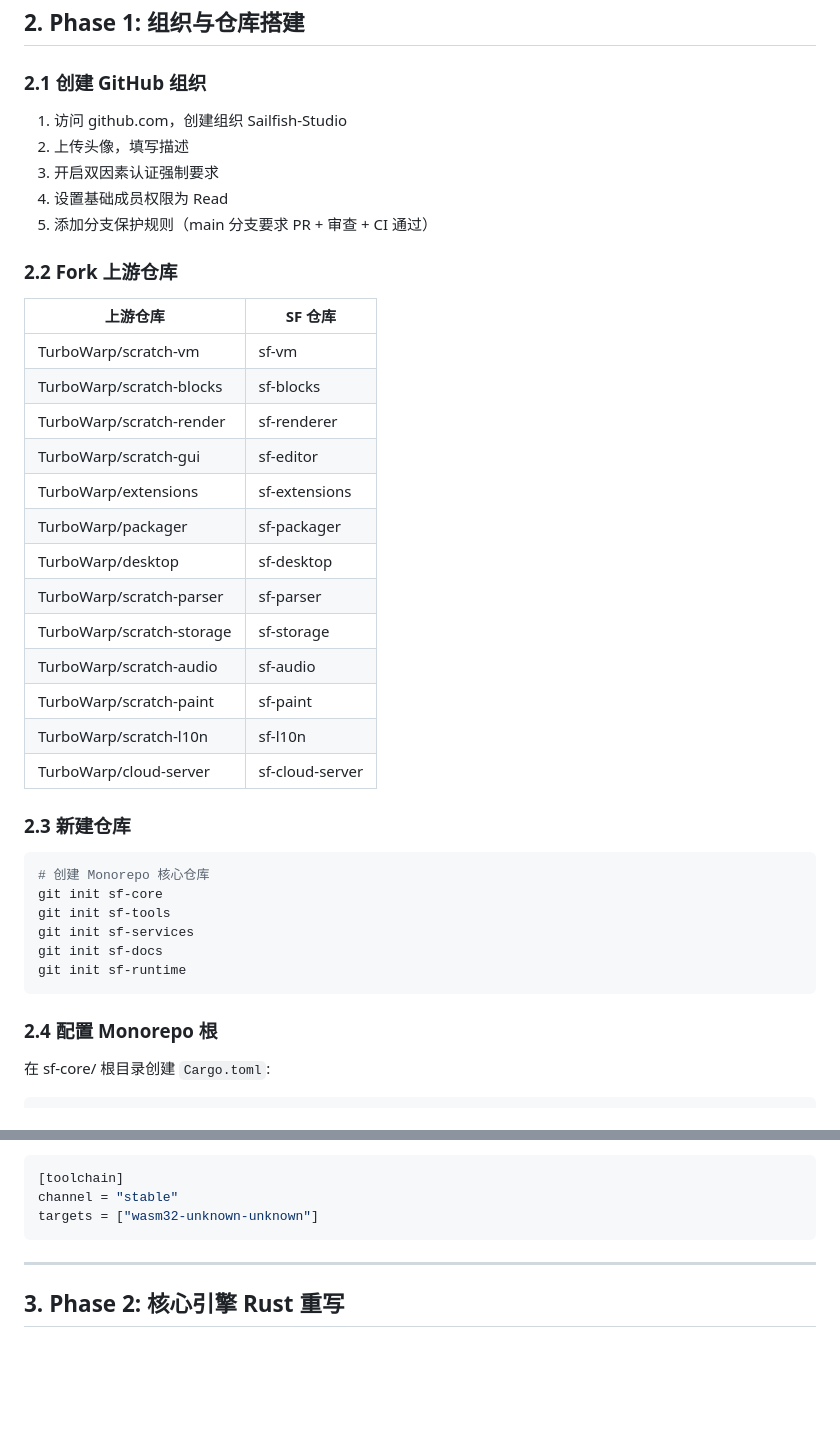
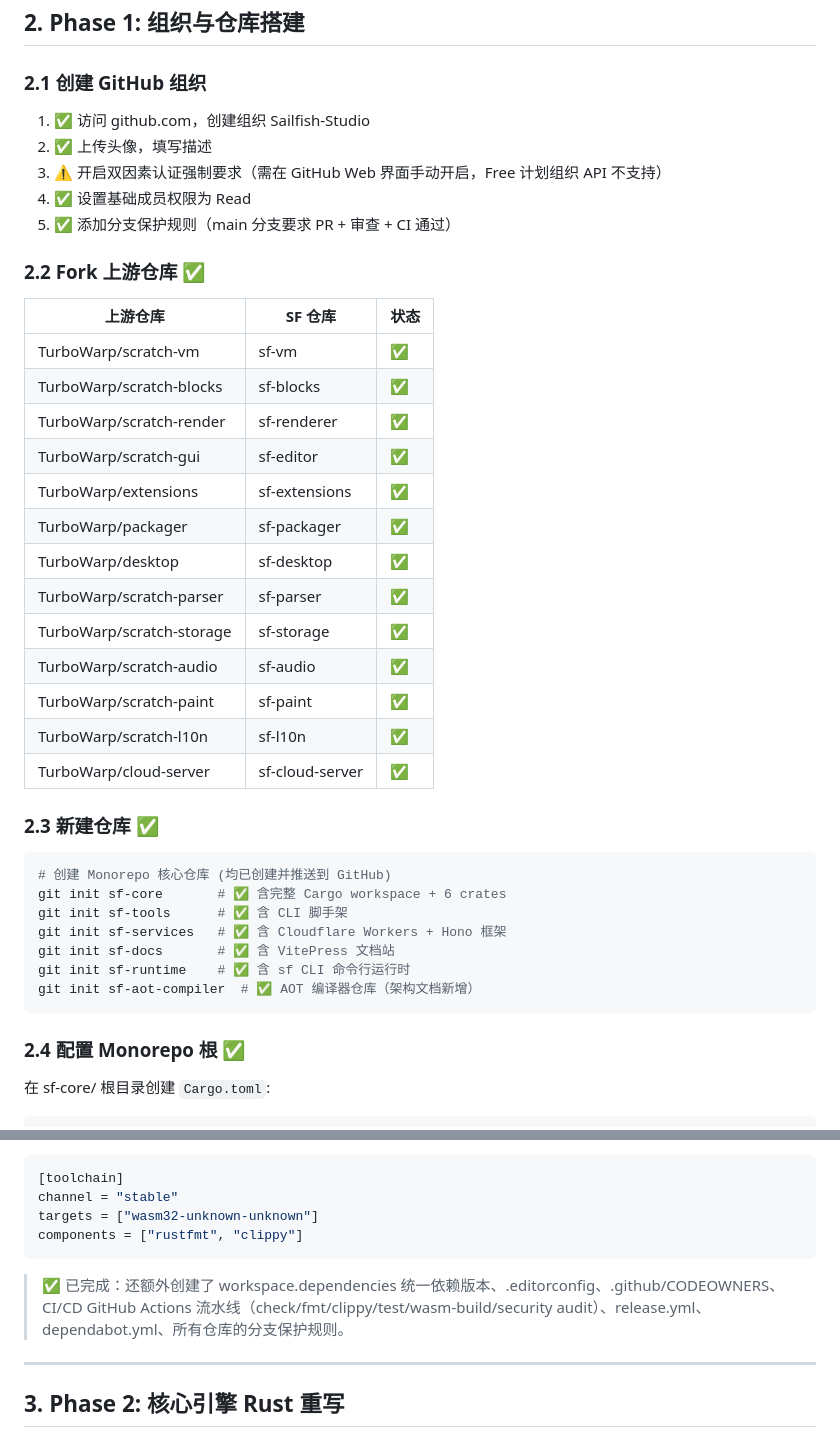
Before and after one commit to DingdingOvO/sailfish-studio, a Markdown page: docs/development/09-implementation-checklist.md, 2 parts joined by grey strips. Rendered like a GitHub page; blank space fills up the shorter version.

Commit message:
docs: mark Phase 1 TODO items as completed (✅)
- 2.1: GitHub org created, avatar set, description added, branch protection configured
- 2.2: All 13 TurboWarp repos forked to Sailfish-Studio
- 2.3: All 6 new repos created with initial scaffolding
- 2.4: sf-core monorepo configured (Cargo workspace, rust-toolchain, crates)
- CI/CD: GitHub Actions workflows + dependabot + branch protection
- Note: 2FA enforcement requires manual web UI setup on Free plan

````diff
--- a/docs/development/09-implementation-checklist.md
+++ b/docs/development/09-implementation-checklist.md
@@ -89,42 +89,43 @@ cargo install tauri-cli
 
 ### 2.1 创建 GitHub 组织
 
-1. 访问 github.com，创建组织 Sailfish-Studio
-2. 上传头像，填写描述
-3. 开启双因素认证强制要求
-4. 设置基础成员权限为 Read
-5. 添加分支保护规则（main 分支要求 PR + 审查 + CI 通过）
+1. ✅ 访问 github.com，创建组织 Sailfish-Studio
+2. ✅ 上传头像，填写描述
+3. ⚠️ 开启双因素认证强制要求（需在 GitHub Web 界面手动开启，Free 计划组织 API 不支持）
+4. ✅ 设置基础成员权限为 Read
+5. ✅ 添加分支保护规则（main 分支要求 PR + 审查 + CI 通过）
 
-### 2.2 Fork 上游仓库
+### 2.2 Fork 上游仓库 ✅
 
-| 上游仓库 | SF 仓库 |
-|----------|---------|
-| TurboWarp/scratch-vm | sf-vm |
-| TurboWarp/scratch-blocks | sf-blocks |
-| TurboWarp/scratch-render | sf-renderer |
-| TurboWarp/scratch-gui | sf-editor |
-| TurboWarp/extensions | sf-extensions |
-| TurboWarp/packager | sf-packager |
-| TurboWarp/desktop | sf-desktop |
-| TurboWarp/scratch-parser | sf-parser |
-| TurboWarp/scratch-storage | sf-storage |
-| TurboWarp/scratch-audio | sf-audio |
-| TurboWarp/scratch-paint | sf-paint |
-| TurboWarp/scratch-l10n | sf-l10n |
-| TurboWarp/cloud-server | sf-cloud-server |
+| 上游仓库 | SF 仓库 | 状态 |
+|----------|---------|------|
+| TurboWarp/scratch-vm | sf-vm | ✅ |
+| TurboWarp/scratch-blocks | sf-blocks | ✅ |
+| TurboWarp/scratch-render | sf-renderer | ✅ |
+| TurboWarp/scratch-gui | sf-editor | ✅ |
+| TurboWarp/extensions | sf-extensions | ✅ |
+| TurboWarp/packager | sf-packager | ✅ |
+| TurboWarp/desktop | sf-desktop | ✅ |
+| TurboWarp/scratch-parser | sf-parser | ✅ |
+| TurboWarp/scratch-storage | sf-storage | ✅ |
+| TurboWarp/scratch-audio | sf-audio | ✅ |
+| TurboWarp/scratch-paint | sf-paint | ✅ |
+| TurboWarp/scratch-l10n | sf-l10n | ✅ |
+| TurboWarp/cloud-server | sf-cloud-server | ✅ |
 
-### 2.3 新建仓库
+### 2.3 新建仓库 ✅
 
 ```bash
-# 创建 Monorepo 核心仓库
-git init sf-core
-git init sf-tools
-git init sf-services
-git init sf-docs
-git init sf-runtime
+# 创建 Monorepo 核心仓库 (均已创建并推送到 GitHub)
+git init sf-core       # ✅ 含完整 Cargo workspace + 6 crates
+git init sf-tools      # ✅ 含 CLI 脚手架
+git init sf-services   # ✅ 含 Cloudflare Workers + Hono 框架
+git init sf-docs       # ✅ 含 VitePress 文档站
+git init sf-runtime    # ✅ 含 sf CLI 命令行运行时
+git init sf-aot-compiler  # ✅ AOT 编译器仓库（架构文档新增）
 ```
 
-### 2.4 配置 Monorepo 根
+### 2.4 配置 Monorepo 根 ✅
 
 在 sf-core/ 根目录创建 `Cargo.toml`:
 
@@ -147,7 +148,10 @@ resolver = "3"  # Cargo 2024 edition 使用 resolver 3
 [toolchain]
 channel = "stable"
 targets = ["wasm32-unknown-unknown"]
+components = ["rustfmt", "clippy"]
 ```
+
+> ✅ 已完成：还额外创建了 workspace.dependencies 统一依赖版本、.editorconfig、.github/CODEOWNERS、CI/CD GitHub Actions 流水线（check/fmt/clippy/test/wasm-build/security audit）、release.yml、dependabot.yml、所有仓库的分支保护规则。
 
 ---
 
````
